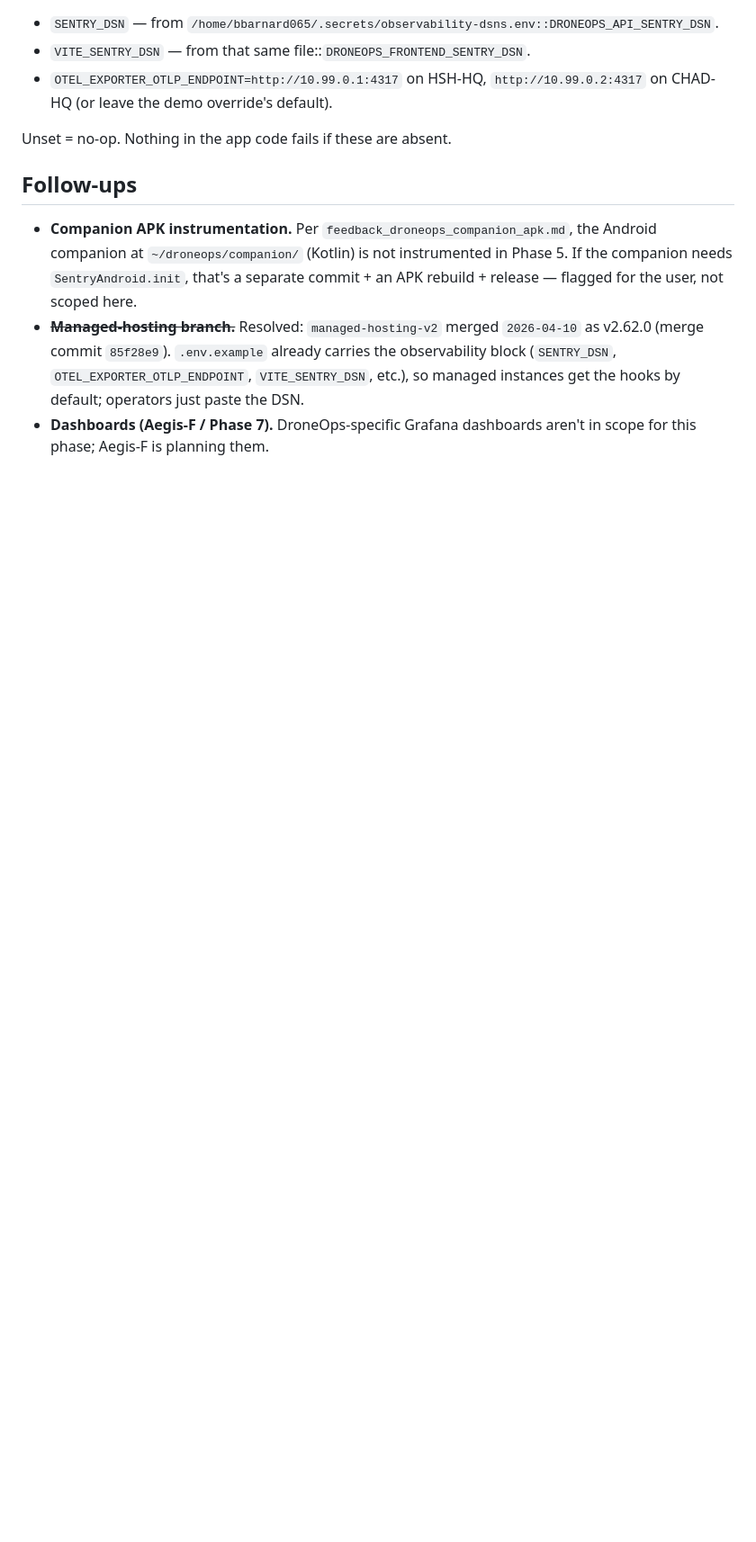
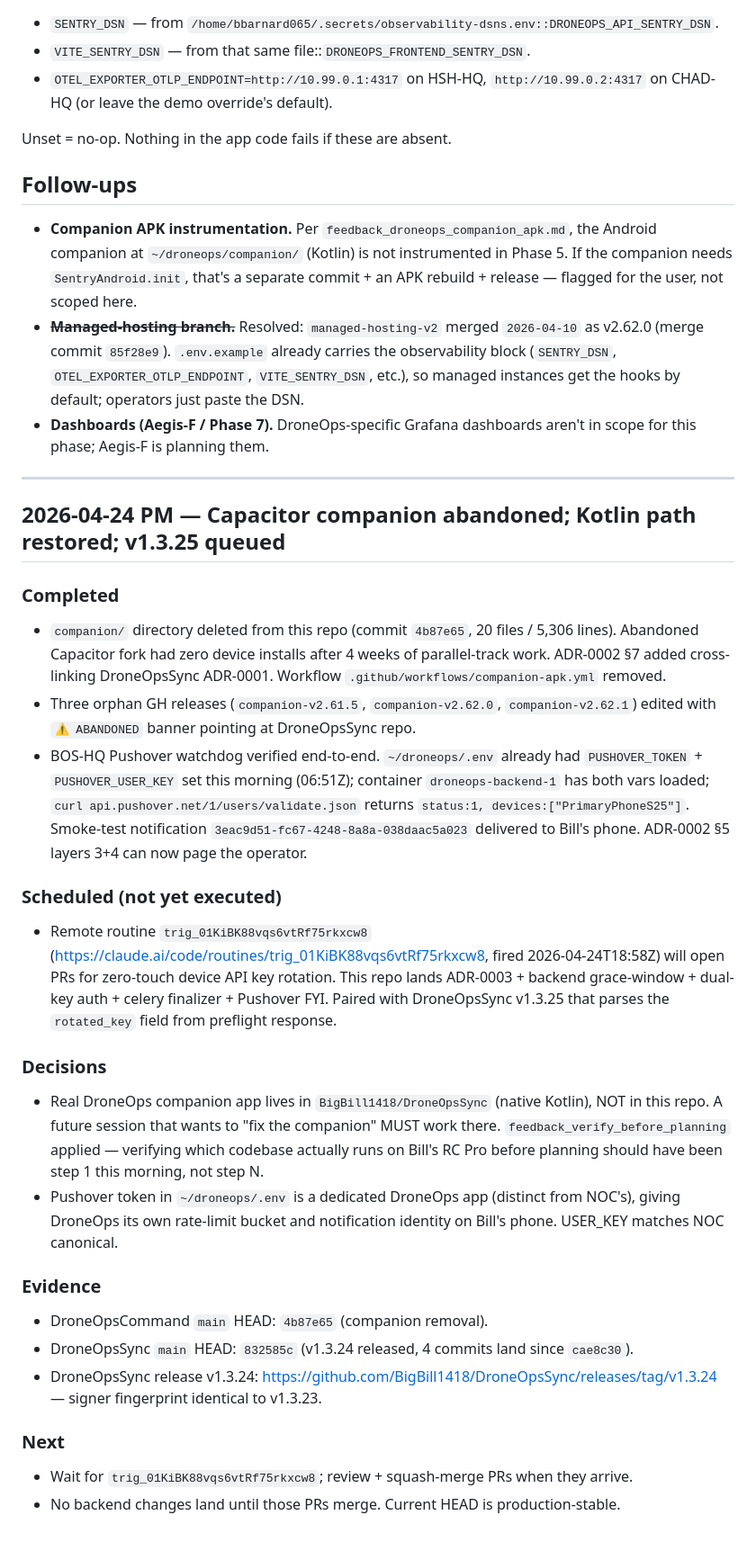
Before and after one commit to BigBill1418/DroneOpsCommand, a Markdown page: PROGRESS.md, the part around the change. Shown at 90% size. Rendered like a GitHub page; blank space fills up the shorter version.

Commit message:
docs: wrap 2026-04-24 session — companion removed, Pushover verified, v1.3.25 queued
PROGRESS gets a 2026-04-24 PM section covering:
- Capacitor companion/ deletion (commit 4b87e65) and release banners
- BOS-HQ Pushover watchdog E2E verification (request 3eac9d51 delivered
  to PrimaryPhoneS25); ~/droneops/.env is the canonical path
- Scheduled remote routine trig_01KiBK88vqs6vtRf75rkxcw8 for v1.3.25

ROADMAP gets FU-7 — zero-touch device API key rotation — pointing at
the scheduled routine and the design pairing with DroneOpsSync v1.3.25.

No runtime behaviour change; pure documentation.

Co-Authored-By: Claude Opus 4.7 (1M context) <noreply@anthropic.com>

```diff
--- a/PROGRESS.md
+++ b/PROGRESS.md
@@ -193,3 +193,28 @@ Unset = no-op. Nothing in the app code fails if these are absent.
   operators just paste the DSN.
 - **Dashboards (Aegis-F / Phase 7).** DroneOps-specific Grafana
   dashboards aren't in scope for this phase; Aegis-F is planning them.
+
+---
+
+## 2026-04-24 PM — Capacitor companion abandoned; Kotlin path restored; v1.3.25 queued
+
+### Completed
+- `companion/` directory deleted from this repo (commit `4b87e65`, 20 files / 5,306 lines). Abandoned Capacitor fork had zero device installs after 4 weeks of parallel-track work. ADR-0002 §7 added cross-linking DroneOpsSync ADR-0001. Workflow `.github/workflows/companion-apk.yml` removed.
+- Three orphan GH releases (`companion-v2.61.5`, `companion-v2.62.0`, `companion-v2.62.1`) edited with `⚠ ABANDONED` banner pointing at DroneOpsSync repo.
+- BOS-HQ Pushover watchdog verified end-to-end. `~/droneops/.env` already had `PUSHOVER_TOKEN` + `PUSHOVER_USER_KEY` set this morning (06:51Z); container `droneops-backend-1` has both vars loaded; `curl api.pushover.net/1/users/validate.json` returns `status:1, devices:["PrimaryPhoneS25"]`. Smoke-test notification `3eac9d51-fc67-4248-8a8a-038daac5a023` delivered to Bill's phone. ADR-0002 §5 layers 3+4 can now page the operator.
+
+### Scheduled (not yet executed)
+- Remote routine `trig_01KiBK88vqs6vtRf75rkxcw8` (https://claude.ai/code/routines/trig_01KiBK88vqs6vtRf75rkxcw8, fired 2026-04-24T18:58Z) will open PRs for zero-touch device API key rotation. This repo lands ADR-0003 + backend grace-window + dual-key auth + celery finalizer + Pushover FYI. Paired with DroneOpsSync v1.3.25 that parses the `rotated_key` field from preflight response.
+
+### Decisions
+- Real DroneOps companion app lives in `BigBill1418/DroneOpsSync` (native Kotlin), NOT in this repo. A future session that wants to "fix the companion" MUST work there. `feedback_verify_before_planning` applied — verifying which codebase actually runs on Bill's RC Pro before planning should have been step 1 this morning, not step N.
+- Pushover token in `~/droneops/.env` is a dedicated DroneOps app (distinct from NOC's), giving DroneOps its own rate-limit bucket and notification identity on Bill's phone. USER_KEY matches NOC canonical.
+
+### Evidence
+- DroneOpsCommand `main` HEAD: `4b87e65` (companion removal).
+- DroneOpsSync `main` HEAD: `832585c` (v1.3.24 released, 4 commits land since `cae8c30`).
+- DroneOpsSync release v1.3.24: https://github.com/BigBill1418/DroneOpsSync/releases/tag/v1.3.24 — signer fingerprint identical to v1.3.23.
+
+### Next
+- Wait for `trig_01KiBK88vqs6vtRf75rkxcw8`; review + squash-merge PRs when they arrive.
+- No backend changes land until those PRs merge. Current HEAD is production-stable.
```
Also changed, not shown: ROADMAP.md (+7 -0 lines).
